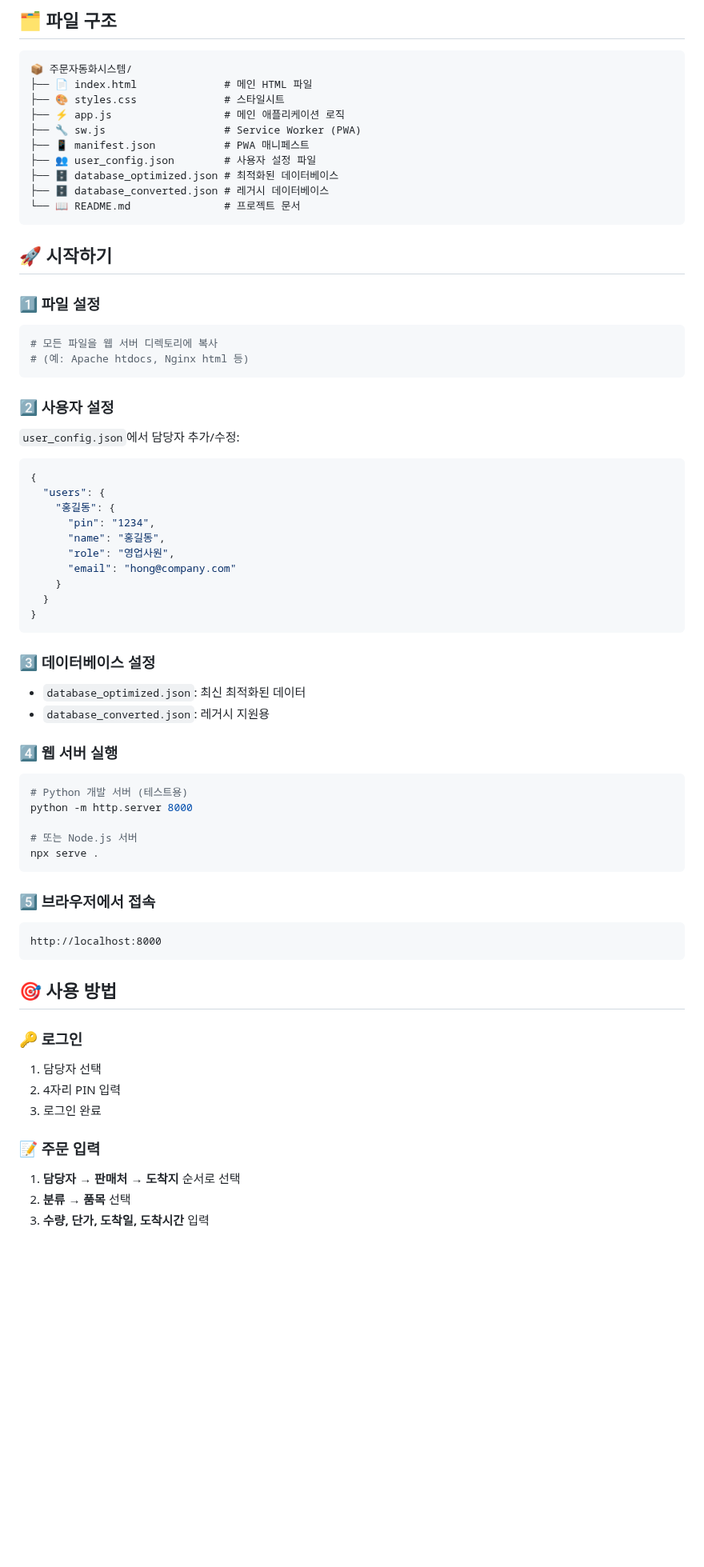
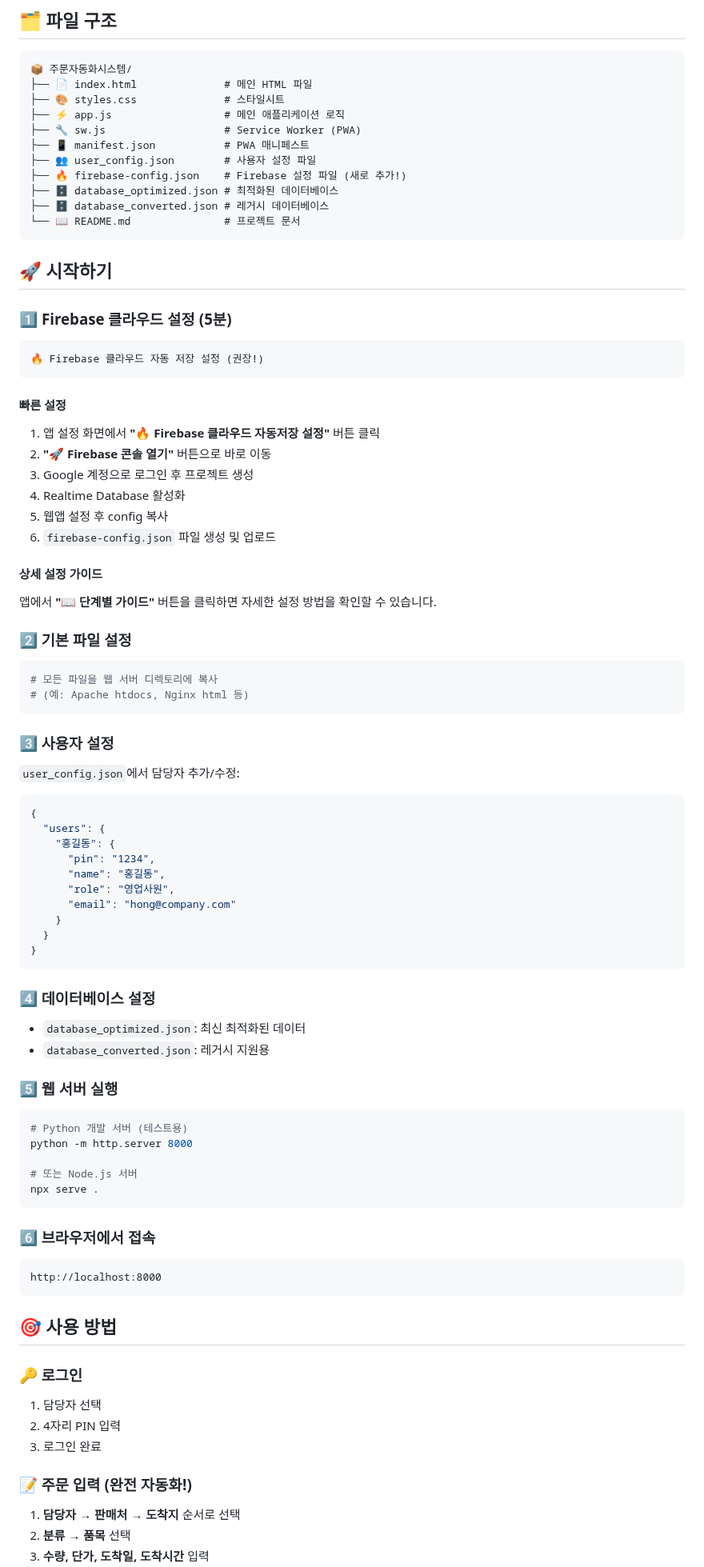
Before and after one commit to SugarFairyTR/tr-order-system, a Markdown page: README.md, the part around one of its changes. Shown at 80% size. Rendered like a GitHub page; blank space fills up the shorter version.

````diff
--- a/README.md
+++ b/README.md
@@ -57,6 +69,7 @@
 ├── 🔧 sw.js                   # Service Worker (PWA)
 ├── 📱 manifest.json           # PWA 매니페스트
 ├── 👥 user_config.json        # 사용자 설정 파일
+├── 🔥 firebase-config.json    # Firebase 설정 파일 (새로 추가!)
 ├── 🗄️ database_optimized.json # 최적화된 데이터베이스
 ├── 🗄️ database_converted.json # 레거시 데이터베이스
 └── 📖 README.md               # 프로젝트 문서
@@ -64,13 +77,29 @@
 
 ## 🚀 시작하기
 
-### 1️⃣ **파일 설정**
+### 1️⃣ **Firebase 클라우드 설정 (5분)**
+```bash
+🔥 Firebase 클라우드 자동 저장 설정 (권장!)
+```
+
+#### **빠른 설정**
+1. 앱 설정 화면에서 **"🔥 Firebase 클라우드 자동저장 설정"** 버튼 클릭
+2. **"🚀 Firebase 콘솔 열기"** 버튼으로 바로 이동
+3. Google 계정으로 로그인 후 프로젝트 생성
+4. Realtime Database 활성화
+5. 웹앱 설정 후 config 복사
+6. `firebase-config.json` 파일 생성 및 업로드
+
+#### **상세 설정 가이드**
+앱에서 **"📖 단계별 가이드"** 버튼을 클릭하면 자세한 설정 방법을 확인할 수 있습니다.
+
+### 2️⃣ **기본 파일 설정**
 ```bash
 # 모든 파일을 웹 서버 디렉토리에 복사
 # (예: Apache htdocs, Nginx html 등)
 ```
 
-### 2️⃣ **사용자 설정**
+### 3️⃣ **사용자 설정**
 `user_config.json`에서 담당자 추가/수정:
 ```json
 {
@@ -85,11 +114,11 @@
 }
 ```
 
-### 3️⃣ **데이터베이스 설정**
+### 4️⃣ **데이터베이스 설정**
 - `database_optimized.json`: 최신 최적화된 데이터
 - `database_converted.json`: 레거시 지원용
 
-### 4️⃣ **웹 서버 실행**
+### 5️⃣ **웹 서버 실행**
 ```bash
 # Python 개발 서버 (테스트용)
 python -m http.server 8000
@@ -98,7 +127,7 @@ python -m http.server 8000
 npx serve .
 ```
 
-### 5️⃣ **브라우저에서 접속**
+### 6️⃣ **브라우저에서 접속**
 ```
 http://localhost:8000
 ```
@@ -110,7 +139,7 @@ http://localhost:8000
 2. 4자리 PIN 입력
 3. 로그인 완료
 
-### 📝 **주문 입력**
+### 📝 **주문 입력 (완전 자동화!)**
 1. **담당자** → **판매처** → **도착지** 순서로 선택
 2. **분류** → **품목** 선택
 3. **수량, 단가, 도착일, 도착시간** 입력
````
Also changed, not shown: other parts of README.md (+83 -29 lines).
